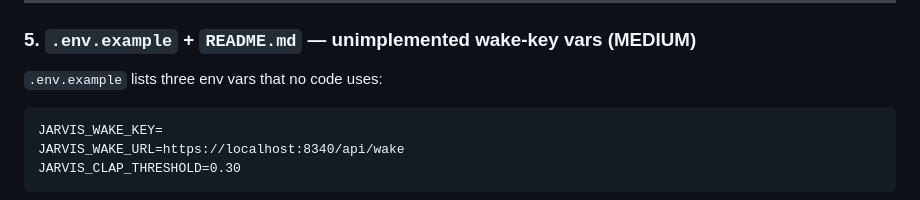
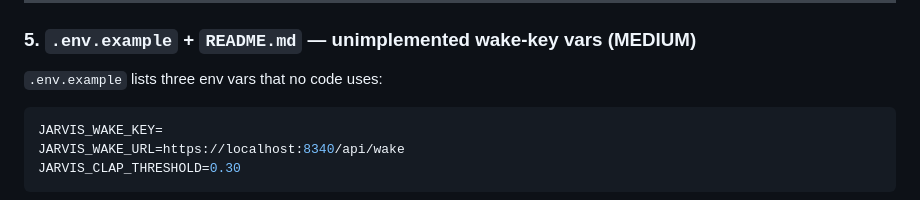
Before and after one commit to AndrewDongminYoo/jarvis-assistant, a Markdown page: docs/plans/jarvis-voice-stateless-valiant-audit.md, the part around the change. Drawn GitHub-style.

````diff
--- a/docs/plans/jarvis-voice-stateless-valiant-audit.md
+++ b/docs/plans/jarvis-voice-stateless-valiant-audit.md
@@ -77,7 +77,7 @@ These fields display false affordance to the user.
 
 `.env.example` lists three env vars that no code uses:
 
-```
+```env
 JARVIS_WAKE_KEY=
 JARVIS_WAKE_URL=https://localhost:8340/api/wake
 JARVIS_CLAP_THRESHOLD=0.30
````
Also changed, not shown: docs/specs/2026-04-22-multilingual-llm-router-design.md (+3 -3 lines).
